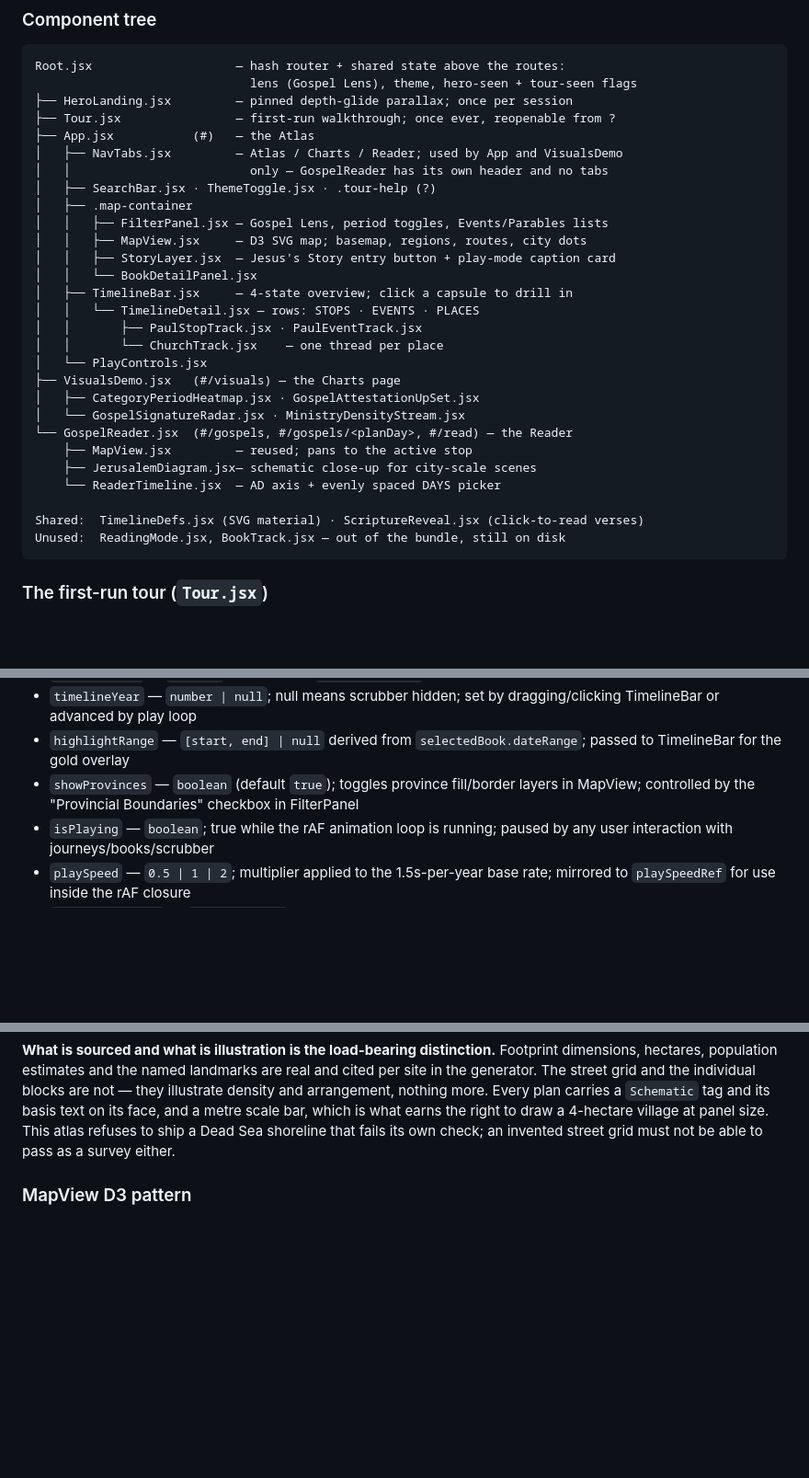
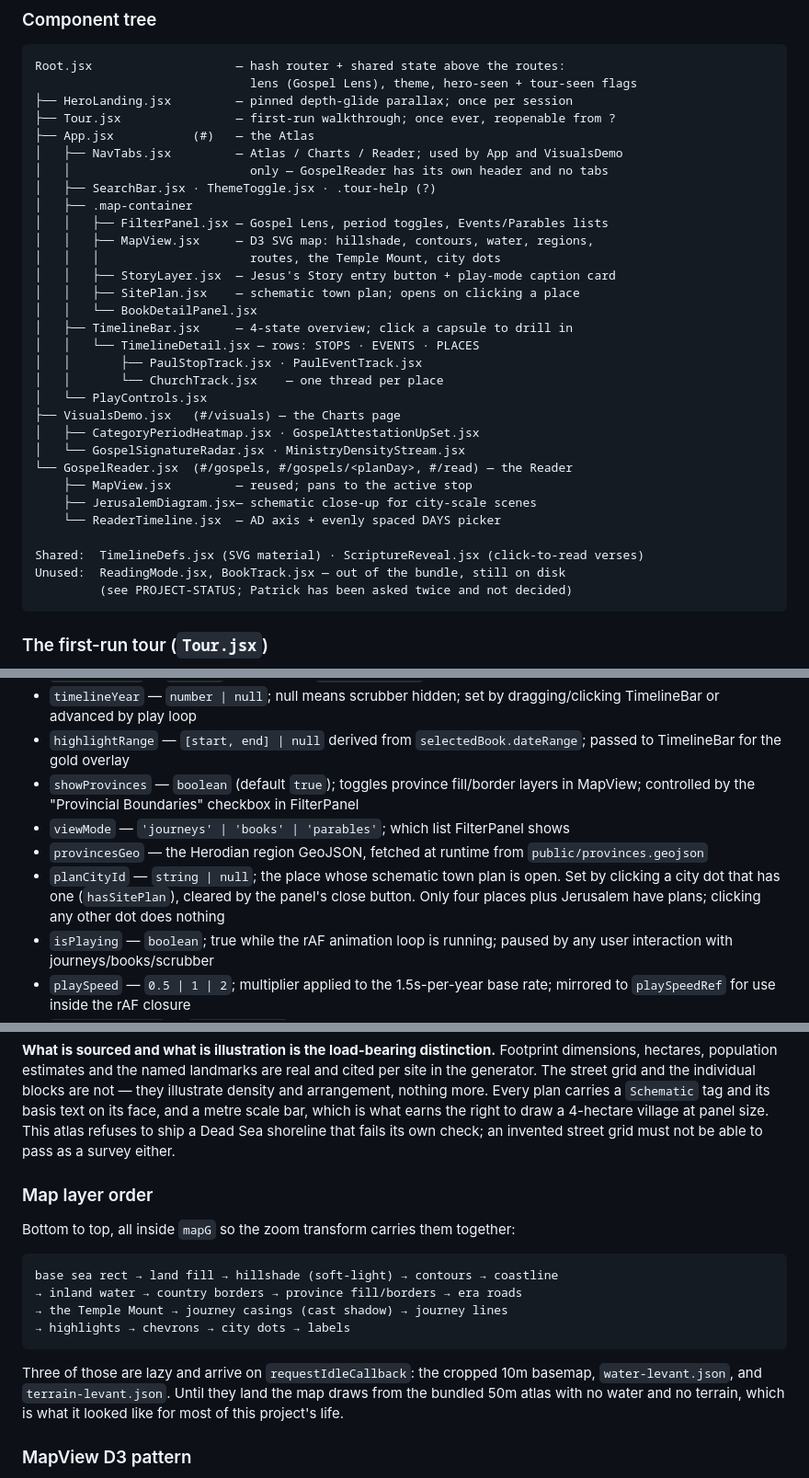
Before and after one commit to Ptander01/Jesus-World, a Markdown page: CLAUDE.md, 3 parts joined by grey strips. Shown at 92% size. Rendered like a GitHub page; blank space fills up the shorter version.

````diff
--- a/CLAUDE.md
+++ b/CLAUDE.md
@@ -44,8 +44,10 @@ Root.jsx                    — hash router + shared state above the routes:
 │   ├── SearchBar.jsx · ThemeToggle.jsx · .tour-help (?)
 │   ├── .map-container
 │   │   ├── FilterPanel.jsx — Gospel Lens, period toggles, Events/Parables lists
-│   │   ├── MapView.jsx     — D3 SVG map; basemap, regions, routes, city dots
+│   │   ├── MapView.jsx     — D3 SVG map: hillshade, contours, water, regions,
+│   │   │                     routes, the Temple Mount, city dots
 │   │   ├── StoryLayer.jsx  — Jesus's Story entry button + play-mode caption card
+│   │   ├── SitePlan.jsx    — schematic town plan; opens on clicking a place
 │   │   └── BookDetailPanel.jsx
 │   ├── TimelineBar.jsx     — 4-state overview; click a capsule to drill in
 │   │   └── TimelineDetail.jsx — rows: STOPS · EVENTS · PLACES
@@ -62,6 +64,7 @@ Root.jsx                    — hash router + shared state above the routes:
 
 Shared:  TimelineDefs.jsx (SVG material) · ScriptureReveal.jsx (click-to-read verses)
 Unused:  ReadingMode.jsx, BookTrack.jsx — out of the bundle, still on disk
+         (see PROJECT-STATUS; Patrick has been asked twice and not decided)
 ```
 ### The first-run tour (`Tour.jsx`)
 
@@ -97,6 +100,9 @@ header (`.tour-help`, wired through `App`'s `onShowTour` prop).
 - `timelineYear` — `number | null`; null means scrubber hidden; set by dragging/clicking TimelineBar or advanced by play loop
 - `highlightRange` — `[start, end] | null` derived from `selectedBook.dateRange`; passed to TimelineBar for the gold overlay
 - `showProvinces` — `boolean` (default `true`); toggles province fill/border layers in MapView; controlled by the "Provincial Boundaries" checkbox in FilterPanel
+- `viewMode` — `'journeys' | 'books' | 'parables'`; which list FilterPanel shows
+- `provincesGeo` — the Herodian region GeoJSON, fetched at runtime from `public/provinces.geojson`
+- `planCityId` — `string | null`; the place whose schematic town plan is open. Set by clicking a city dot that has one (`hasSitePlan`), cleared by the panel's close button. Only four places plus Jerusalem have plans; clicking any other dot does nothing
 - `isPlaying` — `boolean`; true while the rAF animation loop is running; paused by any user interaction with journeys/books/scrubber
 - `playSpeed` — `0.5 | 1 | 2`; multiplier applied to the 1.5s-per-year base rate; mirrored to `playSpeedRef` for use inside the rAF closure
 - `detailJourneyId` — `string | null`; when set, TimelineBar switches to detail mode showing PaulStopTrack + church tracks for that journey; set by clicking a capsule bar, cleared by "← Overview" breadcrumb
@@ -219,6 +225,20 @@ plan carries a `Schematic` tag and its basis text on its face, and a metre scale
 bar, which is what earns the right to draw a 4-hectare village at panel size.
 This atlas refuses to ship a Dead Sea shoreline that fails its own check; an
 invented street grid must not be able to pass as a survey either.
+
+### Map layer order
+
+Bottom to top, all inside `mapG` so the zoom transform carries them together:
+
+    base sea rect → land fill → hillshade (soft-light) → contours → coastline
+    → inland water → country borders → province fill/borders → era roads
+    → the Temple Mount → journey casings (cast shadow) → journey lines
+    → highlights → chevrons → city dots → labels
+
+Three of those are lazy and arrive on `requestIdleCallback`: the cropped 10m
+basemap, `water-levant.json`, and `terrain-levant.json`. Until they land the map
+draws from the bundled 50m atlas with no water and no terrain, which is what it
+looked like for most of this project's life.
 
 ### MapView D3 pattern
 
````
Also changed, not shown: HANDOFF.md (added, +87 -0 lines), PROJECT-STATUS.md (+3 -2 lines).
